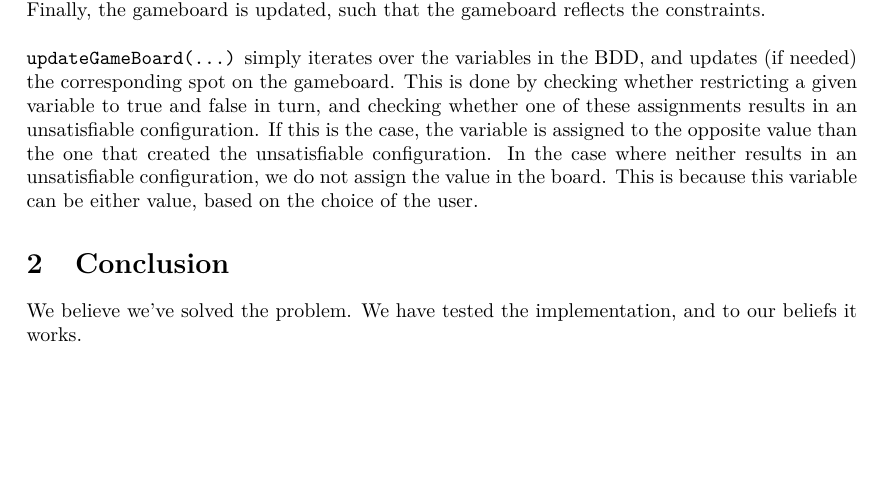
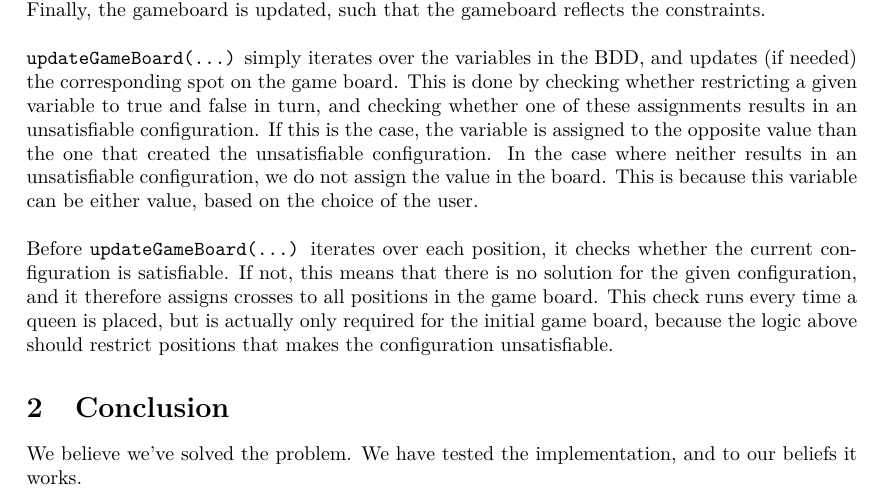
Before and after one commit to Awia00/Intelligent-Systems-Programming, a LaTeX document (Projects/Project2/Report/Report.tex, which reads Projects/Project2/Report/matter.tex): part of the page, cut so that both start at the same text, the shorter picture padded with empty space. Compiled offline with pdfLaTeX.

Commit message:
Described the property that an unsatisfiable configuration cannot be clicked upon.

```diff
--- a/Projects/Project2/Report/matter.tex
+++ b/Projects/Project2/Report/matter.tex
@@ -22,7 +22,9 @@ We make an assertion-test, that this manipulation of the BDD did not result in a
 
 Finally, the gameboard is updated, such that the gameboard reflects the constraints. \\
 
-\texttt{updateGameBoard(...)} simply iterates over the variables in the BDD, and updates (if needed) the corresponding spot on the gameboard. This is done by checking whether restricting a given variable to true and false in turn, and checking whether one of these assignments results in an unsatisfiable configuration. If this is the case, the variable is assigned to the opposite value than the one that created the unsatisfiable configuration. In the case where neither results in an unsatisfiable configuration, we do not assign the value in the board. This is because this variable can be either value, based on the choice of the user.
+\texttt{updateGameBoard(...)} simply iterates over the variables in the BDD, and updates (if needed) the corresponding spot on the game board. This is done by checking whether restricting a given variable to true and false in turn, and checking whether one of these assignments results in an unsatisfiable configuration. If this is the case, the variable is assigned to the opposite value than the one that created the unsatisfiable configuration. In the case where neither results in an unsatisfiable configuration, we do not assign the value in the board. This is because this variable can be either value, based on the choice of the user. \\
+
+Before \texttt{updateGameBoard(...)} iterates over each position, it checks whether the current configuration is satisfiable. If not, this means that there is no solution for the given configuration, and it therefore assigns crosses to all positions in the game board. This check runs every time a queen is placed, but is actually only required for the initial game board, because the logic above should restrict positions that makes the configuration unsatisfiable.
 
 \section{Conclusion}
 We believe we've solved the problem. We have tested the implementation, and to our beliefs it works. \\
```
